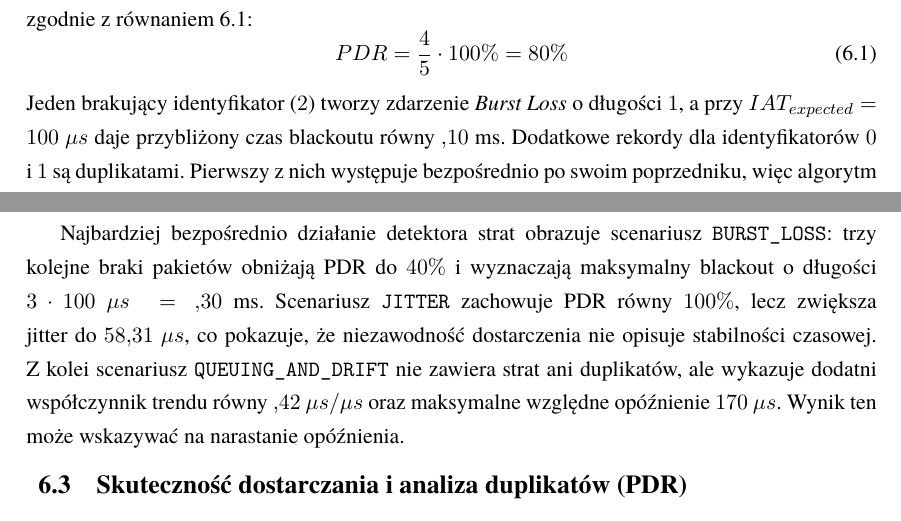
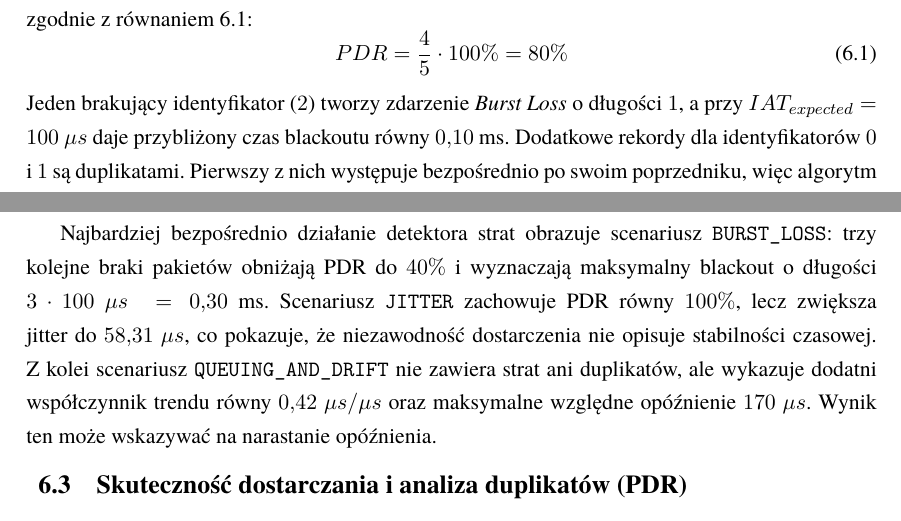
Before and after one commit to Niewiaro/ESPy-Nexus, a LaTeX thesis (thesis/main.tex, which reads thesis/chapters/06_qos.tex): two parts of pages 50 and 51 of 110, joined at a grey line, cut so that both start at the same text. Compiled offline with pdfLaTeX.

Commit message:
fix: correct blackout time formatting in QoS analysis section

```diff
--- a/thesis/chapters/06_qos.tex
+++ b/thesis/chapters/06_qos.tex
@@ -127,7 +127,7 @@ Poniższy przykład ilustruje sposób interpretacji danych wejściowych dla scen
 
 W~tym przypadku odebrano cztery różne identyfikatory spośród pięciu oczekiwanych, dlatego zgodnie z~równaniem \ref{eq:mock_pdr}:
 \begin{equation}
-    PDR = \frac{4}{5} \cdot 100\% = 80\% \label{eq:mock_pdr} \end{equation} Jeden brakujący identyfikator ($2$) tworzy zdarzenie \textit{Burst Loss} o~długości $1$, a~przy $IAT_{expected}=100~\mu s$ daje przybliżony czas blackoutu równy ${,}10$ ms.
+    PDR = \frac{4}{5} \cdot 100\% = 80\% \label{eq:mock_pdr} \end{equation} Jeden brakujący identyfikator ($2$) tworzy zdarzenie \textit{Burst Loss} o~długości $1$, a~przy $IAT_{expected}=100~\mu s$ daje przybliżony czas blackoutu równy $0{,}10$ ms.
 Dodatkowe rekordy dla identyfikatorów $0$ i~$1$ są duplikatami.
 Pierwszy z~nich występuje bezpośrednio po swoim poprzedniku, więc algorytm klasyfikuje go jako \texttt{MAC Duplicate}; drugi jest oddzielony innym identyfikatorem i~trafia do kategorii \texttt{Ghost Duplicate}.
 
@@ -161,9 +161,9 @@ Pokazuje to, że poszczególne anomalie wpływają na różne grupy metryk: utra
     \end{tabular}
 \end{table}
 
-Najbardziej bezpośrednio działanie detektora strat obrazuje scenariusz \texttt{BURST\_LOSS}: trzy kolejne braki pakietów obniżają PDR do $40\%$ i~wyznaczają maksymalny blackout o~długości $3 \cdot 100~\mu s~= {,}30$ ms.
+Najbardziej bezpośrednio działanie detektora strat obrazuje scenariusz \texttt{BURST\_LOSS}: trzy kolejne braki pakietów obniżają PDR do $40\%$ i~wyznaczają maksymalny blackout o~długości $3 \cdot 100~\mu s~= 0{,}30$ ms.
 Scenariusz \texttt{JITTER} zachowuje PDR równy $100\%$, lecz zwiększa jitter do $58{,}31~\mu s$, co pokazuje, że niezawodność dostarczenia nie opisuje stabilności czasowej.
-Z~kolei scenariusz \texttt{QUEUING\_AND\_DRIFT} nie zawiera strat ani duplikatów, ale wykazuje dodatni współczynnik trendu równy ${,}42~\mu s/\mu s$ oraz maksymalne względne opóźnienie $170~\mu s$.
+Z~kolei scenariusz \texttt{QUEUING\_AND\_DRIFT} nie zawiera strat ani duplikatów, ale wykazuje dodatni współczynnik trendu równy $0{,}42~\mu s/\mu s$ oraz maksymalne względne opóźnienie $170~\mu s$.
 Wynik ten może wskazywać na narastanie opóźnienia.
 
 \section{Skuteczność dostarczania i~analiza duplikatów (PDR)}
```
